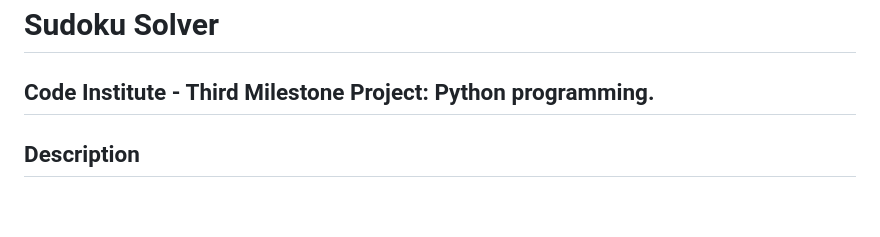
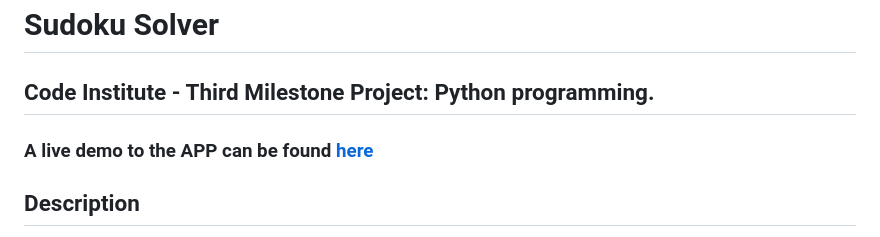
Before and after one commit to NKhaniDev/Suduko-Solver, a Markdown page: README.md, the part around the change. Drawn GitHub-style; blank space fills up the shorter version.

```diff
--- a/README.md
+++ b/README.md
@@ -1,6 +1,9 @@
 # Sudoku Solver
 
 ## Code Institute - Third Milestone Project: Python programming.
+
+### A live demo to the APP can be found [here](https://solver-sudoku-9b9b5a47dc52.herokuapp.com/)
+
 ## Description
 The Sudoku Solver is an interactive console application written in Python designed to solve 9x9 Sudoku puzzles. The program prompts the user to enter each row of the Sudoku grid, checks for validity, and if the board setup is valid, uses a backtracking algorithm to find a solution.
 
```
